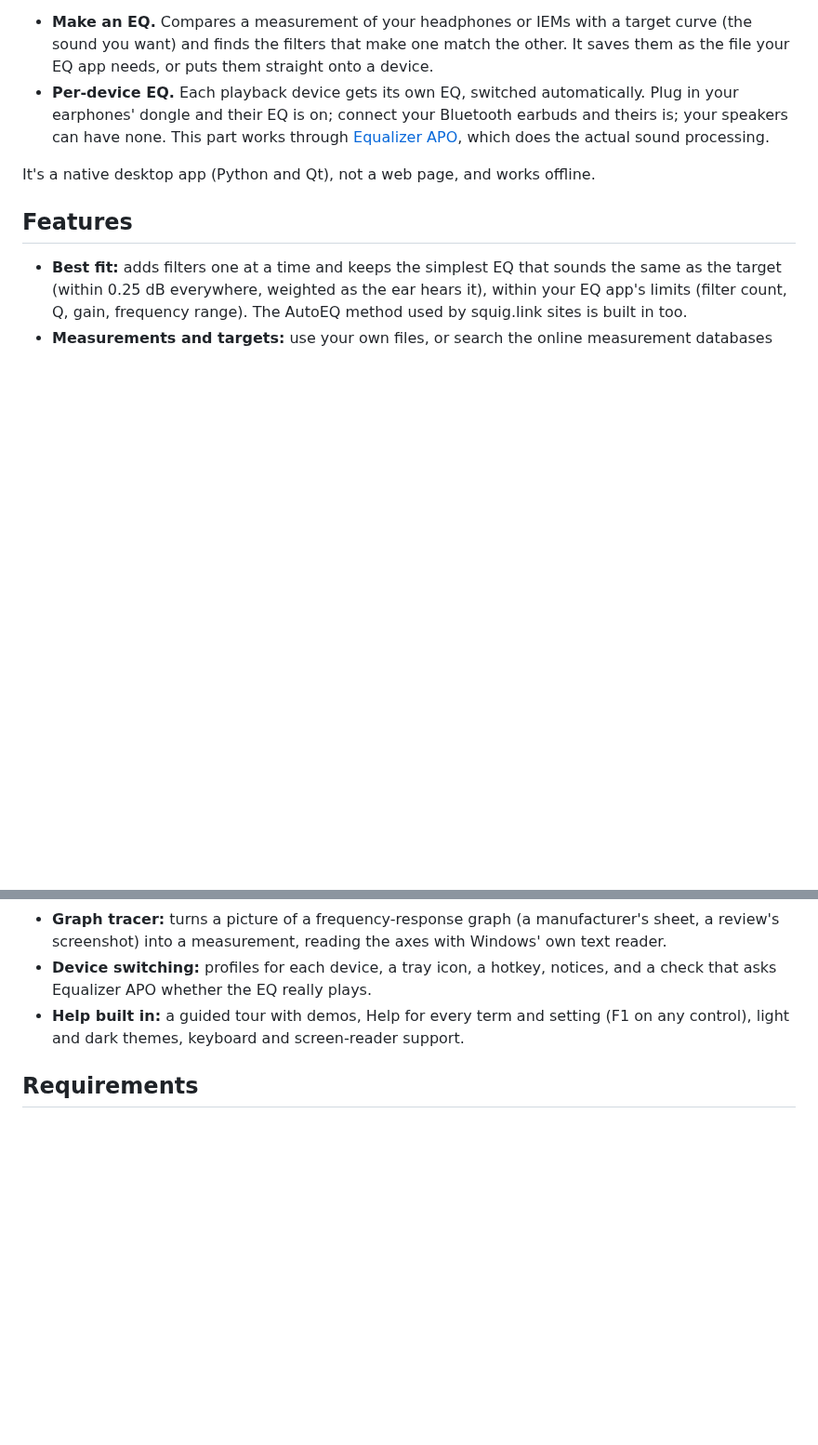
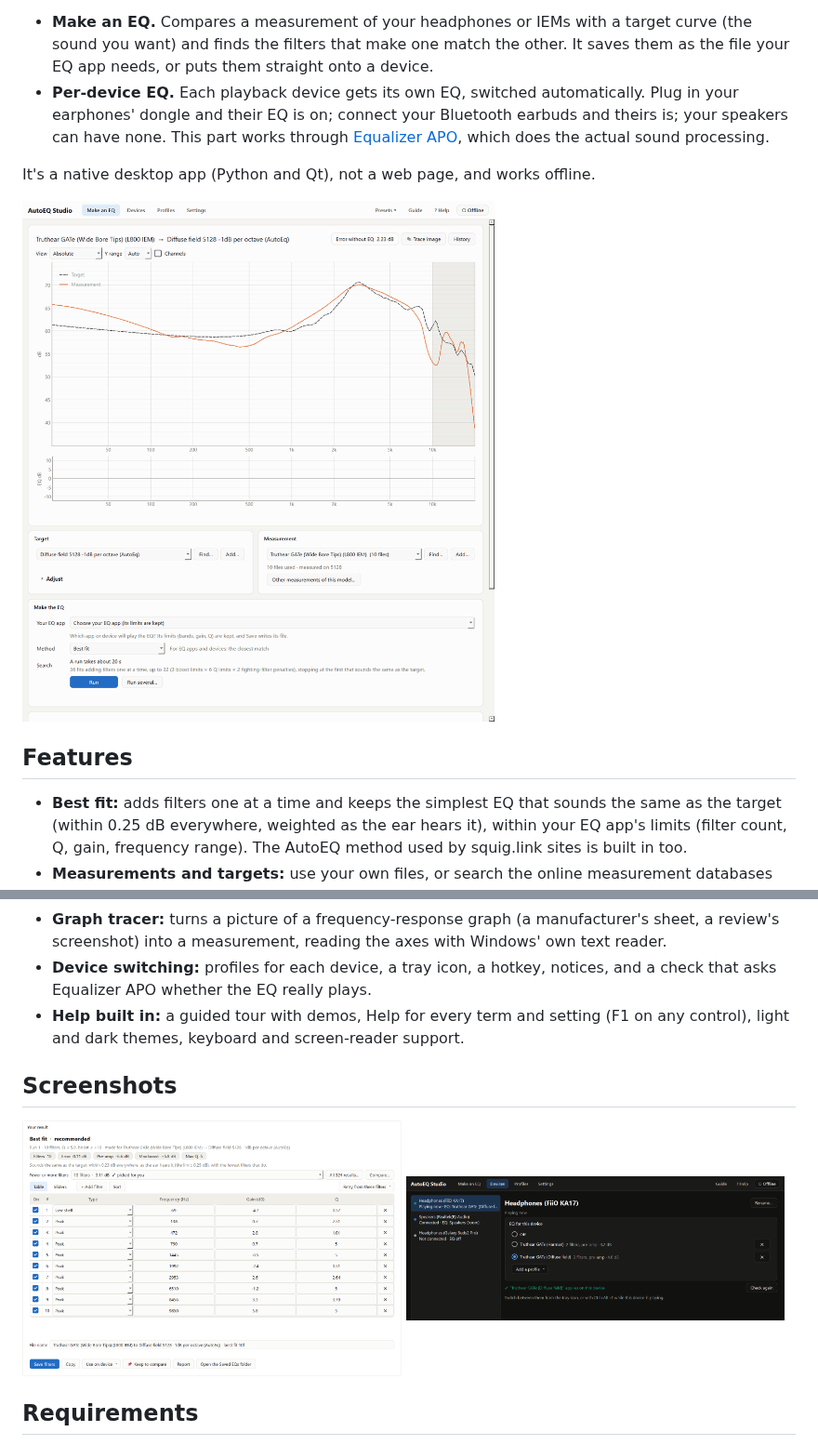
Before and after one commit to OscarBazylewich/AutoEQ-Studio, a Markdown page: README.md, 2 parts joined by grey strips. Shown at 93% size. GitHub-like rendering; pictures changed too: docs/demo.gif (added), docs/devices-dark.png (added), docs/result.png (added); blank space fills up the shorter version.

Commit message:
README: a short GIF of making an EQ, and pictures of a result and Devices (dark), from a test copy
Co-Authored-By: Claude Opus 5.5 <noreply@anthropic.com>

```diff
--- a/README.md
+++ b/README.md
@@ -10,6 +10,8 @@ A Windows app that makes EQs for headphones and IEMs, and gives each playback de
   [Equalizer APO](https://sourceforge.net/projects/equalizerapo/), which does the actual sound processing.
 
 It's a native desktop app (Python and Qt), not a web page, and works offline.
+
+![Making an EQ: a measurement against its target, Run, the result, then the view relative to the target](docs/demo.gif)
 
 ## Features
 
@@ -29,6 +31,13 @@ It's a native desktop app (Python and Qt), not a web page, and works offline.
   APO whether the EQ really plays.
 - **Help built in:** a guided tour with demos, Help for every term and setting (F1 on any control), light and dark
   themes, keyboard and screen-reader support.
+
+## Screenshots
+
+<p>
+  <img src="docs/result.png" width="49%" alt="A result: its error, pre-amp and filters, with Save filters and Use on device">
+  <img src="docs/devices-dark.png" width="49%" alt="Devices in dark mode: a USB dongle with two EQ profiles, one on">
+</p>
 
 ## Requirements
 
```
